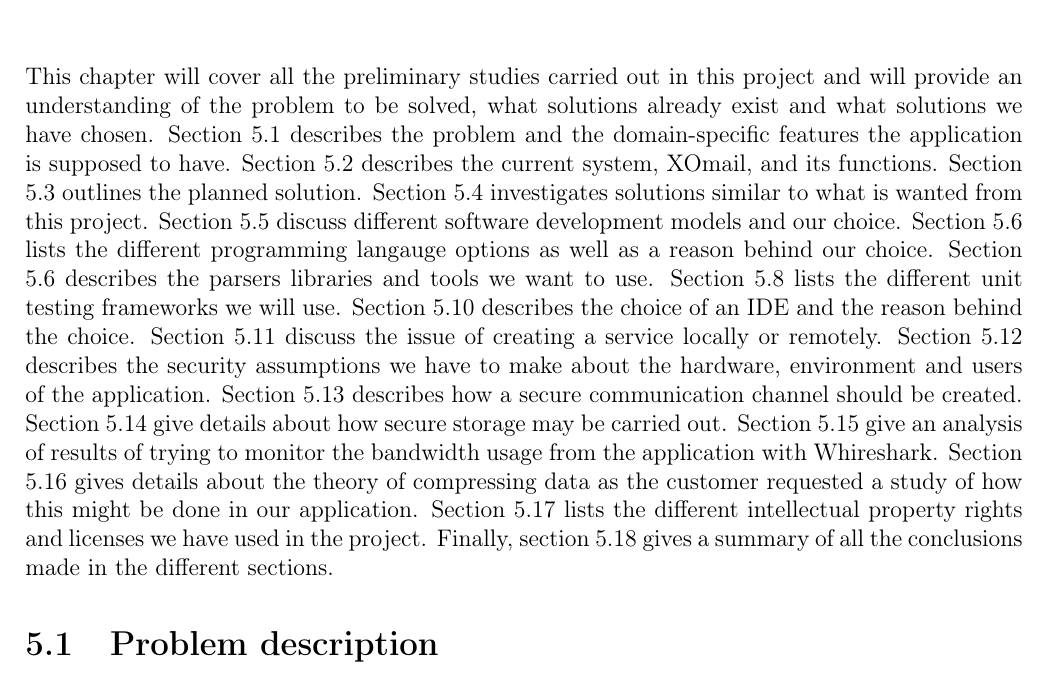
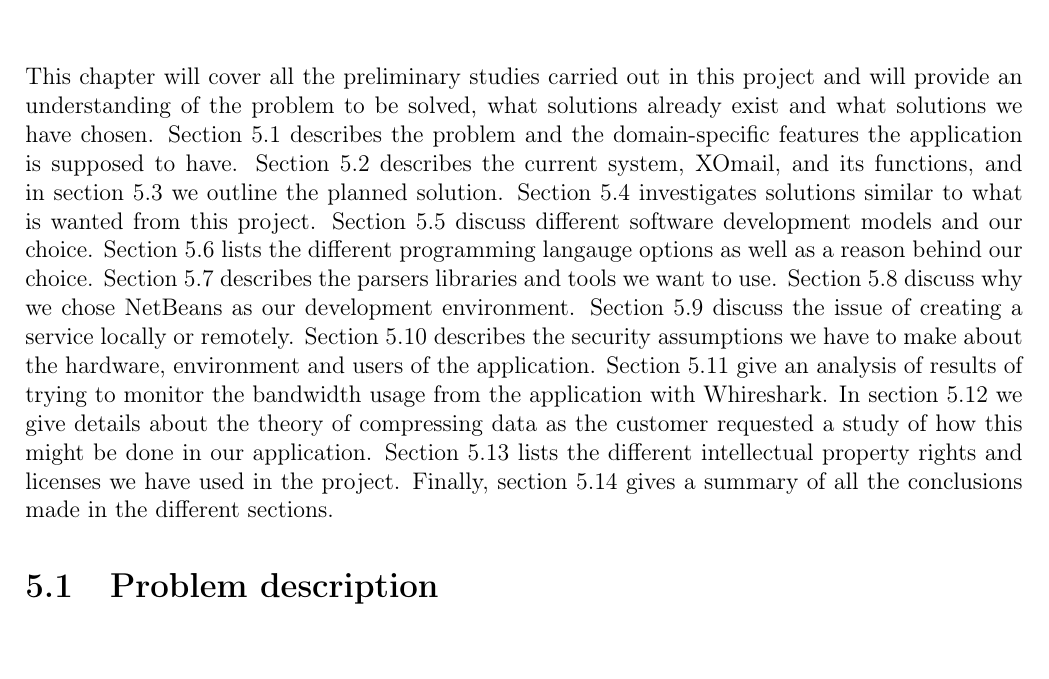
Before and after one commit to nutgaard/KPro---ThalesDocumentation, a LaTeX thesis (Project report/report.tex, which reads Project report/problem_description.tex): part of page 64 of 198, cut so that both start at the same text. Compiled offline with pdfLaTeX.

Commit message:
Lagt til ny intro på kap 5.

```diff
--- a/Project report/problem_description.tex
+++ b/Project report/problem_description.tex
@@ -1,6 +1,6 @@
 \chapter{Project study}
 
-This chapter will cover all the preliminary studies carried out in this project and will provide an understanding of the problem to be solved, what solutions already exist and what solutions we have chosen. Section 5.1 describes the problem and the domain-specific features the application is supposed to have. Section 5.2 describes the current system, XOmail, and its functions. Section 5.3 outlines the planned solution. Section 5.4 investigates solutions similar to what is wanted from this project. Section 5.5 discuss different software development models and our choice. Section 5.6 lists the different programming langauge options as well as a reason behind our choice. Section 5.6 describes the parsers libraries and tools we want to use. Section 5.8 lists the different unit testing frameworks we will use. Section 5.10 describes the choice of an IDE and the reason behind the choice. Section 5.11 discuss the issue of creating a service locally or remotely. Section 5.12 describes the security assumptions we have to make about the hardware, environment and users of the application. Section 5.13 describes how a secure communication channel should be created. Section 5.14 give details about how secure storage may be carried out. Section 5.15 give an analysis of results of trying to monitor the bandwidth usage from the application with Whireshark. Section 5.16 gives details about the theory of compressing data as the customer requested a study of how this might be done in our application. Section 5.17 lists the different intellectual property rights and licenses we have used in the project. Finally, section 5.18 gives a summary of all the conclusions made in the different sections.
+This chapter will cover all the preliminary studies carried out in this project and will provide an understanding of the problem to be solved, what solutions already exist and what solutions we have chosen. Section 5.1 describes the problem and the domain-specific features the application is supposed to have. Section 5.2 describes the current system, XOmail, and its functions, and in section 5.3 we outline the planned solution. Section 5.4 investigates solutions similar to what is wanted from this project. Section 5.5 discuss different software development models and our choice. Section 5.6 lists the different programming langauge options as well as a reason behind our choice. Section 5.7 describes the parsers libraries and tools we want to use. Section 5.8 discuss why we chose NetBeans as our development environment. Section 5.9 discuss the issue of creating a service locally or remotely. Section 5.10 describes the security assumptions we have to make about the hardware, environment and users of the application. Section 5.11 give an analysis of results of trying to monitor the bandwidth usage from the application with Whireshark. In section 5.12 we  give details about the theory of compressing data as the customer requested a study of how this might be done in our application. Section 5.13 lists the different intellectual property rights and licenses we have used in the project. Finally, section 5.14 gives a summary of all the conclusions made in the different sections.
 
 \section{Problem description}
 
```
